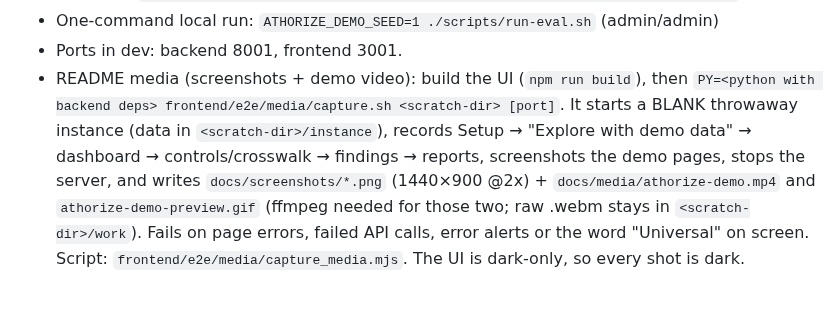
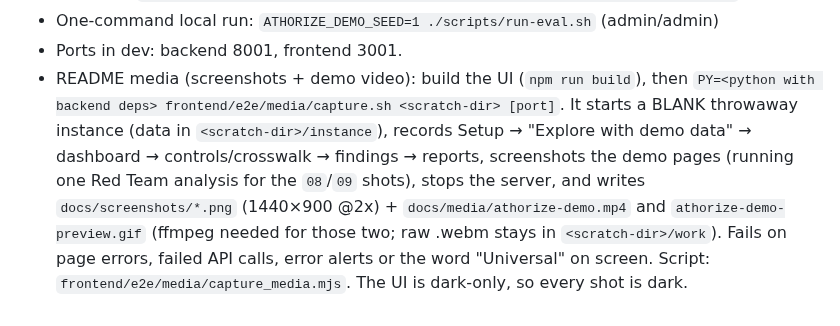
Before and after one commit to djctwo/athorize, a Markdown page: CLAUDE.md, the part around the change. GitHub-like rendering.

```diff
--- a/CLAUDE.md
+++ b/CLAUDE.md
@@ -55,7 +55,8 @@ as JSON (`frameworks/`). AGPL-3.0, © 2026 Douglas Cleary.
 - README media (screenshots + demo video): build the UI (`npm run build`), then
   `PY=<python with backend deps> frontend/e2e/media/capture.sh <scratch-dir> [port]`. It starts a BLANK
   throwaway instance (data in `<scratch-dir>/instance`), records Setup → "Explore with demo data" → dashboard →
-  controls/crosswalk → findings → reports, screenshots the demo pages, stops the server, and writes
+  controls/crosswalk → findings → reports, screenshots the demo pages (running one Red Team analysis for the
+  `08`/`09` shots), stops the server, and writes
   `docs/screenshots/*.png` (1440×900 @2x) + `docs/media/athorize-demo.mp4` and `athorize-demo-preview.gif`
   (ffmpeg needed for those two; raw .webm stays in `<scratch-dir>/work`). Fails on page errors, failed API calls,
   error alerts or the word "Universal" on screen. Script: `frontend/e2e/media/capture_media.mjs`.
```
Also changed, not shown: README.md (+13 -4 lines), docs/screenshots/08-red-team.png (added), docs/screenshots/09-red-team-finding.png (added), 1 other file.
